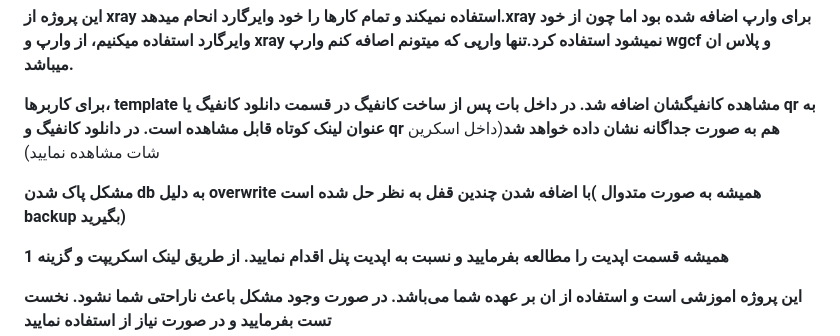
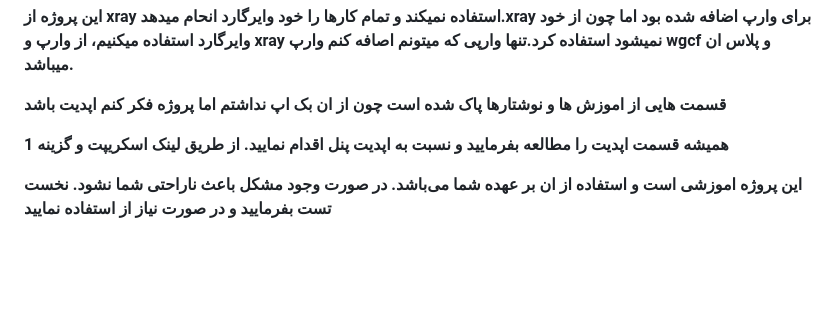
Before and after one commit to Azumi87/Wireguard-panel, a Markdown page: README.md, the part around the change. Drawn GitHub-style; blank space fills up the shorter version.

```diff
--- a/README.md
+++ b/README.md
@@ -5,9 +5,7 @@
 
 **این پروژه از xray استفاده نمیکند و تمام کارها را خود وایرگارد انحام میدهد.‌xray برای وارپ اضافه شده بود اما چون از خود وایرگارد استفاده میکنیم، از وارپ و xray نمیشود استفاده کرد.تنها وارپی که میتونم اصافه کنم وارپ wgcf و پلاس ان میباشد.**
 
-**برای کاربرها، template مشاهده کانفیگشان اضافه شد. در داخل بات پس از ساخت کانفیگ در قسمت دانلود کانفیگ یا qr به عنوان لینک کوتاه قابل مشاهده است. در دانلود کانفیگ و qr هم به صورت جداگانه نشان داده خواهد شد**(داخل اسکرین شات مشاهده نمایید)
-
-**مشکل پاک شدن db به دلیل overwrite با اضافه شدن چندین قفل به نظر حل شده است( همیشه به صورت متدوال backup بگیرید)**
+**قسمت هایی از اموزش ها و نوشتارها پاک شده است چون از ان بک اپ نداشتم اما پروژه فکر کنم اپدیت باشد**
 
 **همیشه قسمت اپدیت را مطالعه بفرمایید و نسبت به اپدیت پنل اقدام نمایید. از طریق لینک اسکریپت و گزینه 1**
 
```
